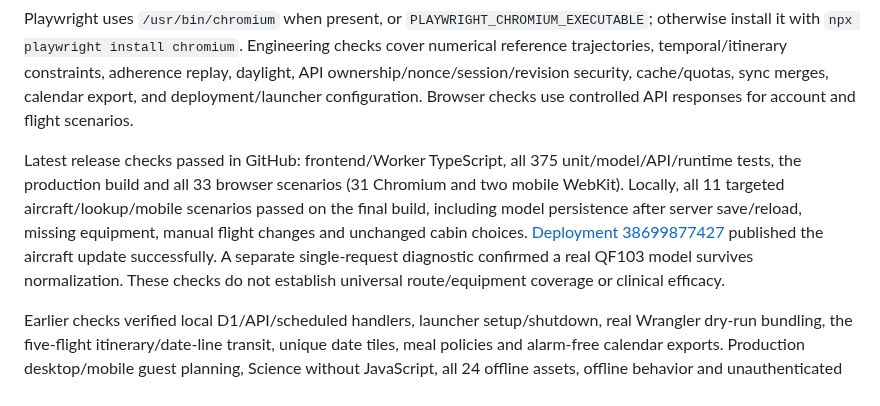
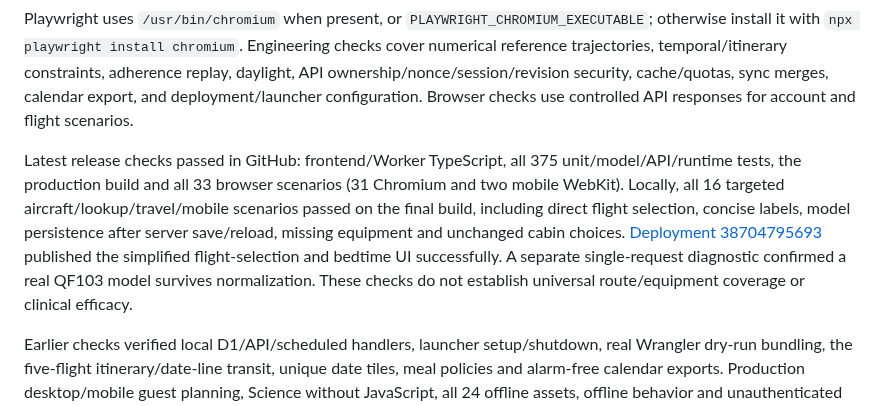
Before and after one commit to maniksurtani/rephase, a Markdown page: README.md, the part around the change. Drawn GitHub-style.

Commit message:
Record flight UI release and verification [skip ci]

```diff
--- a/README.md
+++ b/README.md
@@ -94,7 +94,7 @@ npm run test:e2e
 
 Playwright uses `/usr/bin/chromium` when present, or `PLAYWRIGHT_CHROMIUM_EXECUTABLE`; otherwise install it with `npx playwright install chromium`. Engineering checks cover numerical reference trajectories, temporal/itinerary constraints, adherence replay, daylight, API ownership/nonce/session/revision security, cache/quotas, sync merges, calendar export, and deployment/launcher configuration. Browser checks use controlled API responses for account and flight scenarios.
 
-Latest release checks passed in GitHub: frontend/Worker TypeScript, all 375 unit/model/API/runtime tests, the production build and all 33 browser scenarios (31 Chromium and two mobile WebKit). Locally, all 11 targeted aircraft/lookup/mobile scenarios passed on the final build, including model persistence after server save/reload, missing equipment, manual flight changes and unchanged cabin choices. [Deployment 38699877427](https://github.com/maniksurtani/rephase/actions/runs/38699877427) published the aircraft update successfully. A separate single-request diagnostic confirmed a real QF103 model survives normalization. These checks do not establish universal route/equipment coverage or clinical efficacy.
+Latest release checks passed in GitHub: frontend/Worker TypeScript, all 375 unit/model/API/runtime tests, the production build and all 33 browser scenarios (31 Chromium and two mobile WebKit). Locally, all 16 targeted aircraft/lookup/travel/mobile scenarios passed on the final build, including direct flight selection, concise labels, model persistence after server save/reload, missing equipment and unchanged cabin choices. [Deployment 38704795693](https://github.com/maniksurtani/rephase/actions/runs/38704795693) published the simplified flight-selection and bedtime UI successfully. A separate single-request diagnostic confirmed a real QF103 model survives normalization. These checks do not establish universal route/equipment coverage or clinical efficacy.
 
 Earlier checks verified local D1/API/scheduled handlers, launcher setup/shutdown, real Wrangler dry-run bundling, the five-flight itinerary/date-line transit, unique date tiles, meal policies and alarm-free calendar exports. Production desktop/mobile guest planning, Science without JavaScript, all 24 offline assets, offline behavior and unauthenticated API rejection passed smoke checks on 15 October 2026. Real-account automatic saving and signed-in booked-flight import remain owner acceptance checks. QA servers are stopped after verification.
 
```
Also changed, not shown: DESIGN.md (+1 -1 lines), TODO.md (+6 -1 lines).
